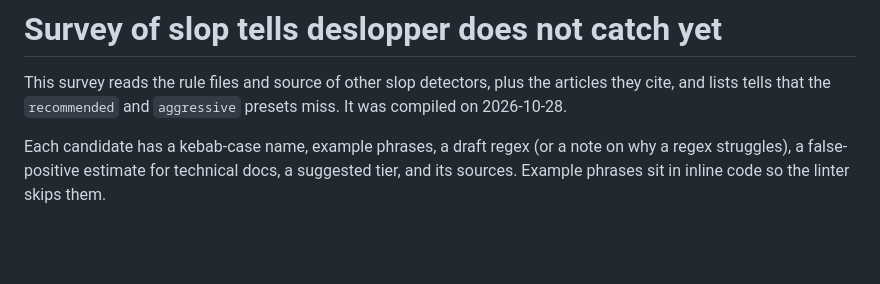
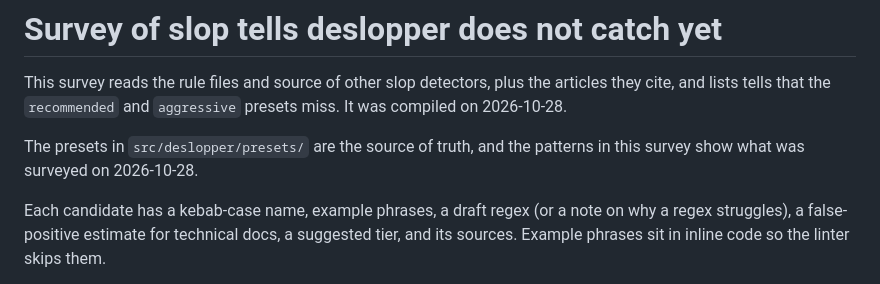
Before and after one commit to jv-k/deslopper, a Markdown page: docs/research/slop-tells-survey.md, the part around the change. Drawn GitHub-style; blank space fills up the shorter version.

Commit message:
docs(research): mark the slop-tells survey as a dated record
Say near the top that the presets in src/deslopper/presets/ are the
source of truth, and that the survey's patterns show what was surveyed
on 2026-10-28. The old orchestrates? pattern stays as surveyed.

Closes #111

```diff
--- a/docs/research/slop-tells-survey.md
+++ b/docs/research/slop-tells-survey.md
@@ -3,6 +3,8 @@
 This survey reads the rule files and source of other slop detectors, plus the articles they
 cite, and lists tells that the `recommended` and `aggressive` presets miss. It was compiled
 on 2026-10-28.
+
+The presets in `src/deslopper/presets/` are the source of truth, and the patterns in this survey show what was surveyed on 2026-10-28.
 
 Each candidate has a kebab-case name, example phrases, a draft regex (or a note on why a
 regex struggles), a false-positive estimate for technical docs, a suggested tier, and its
```
